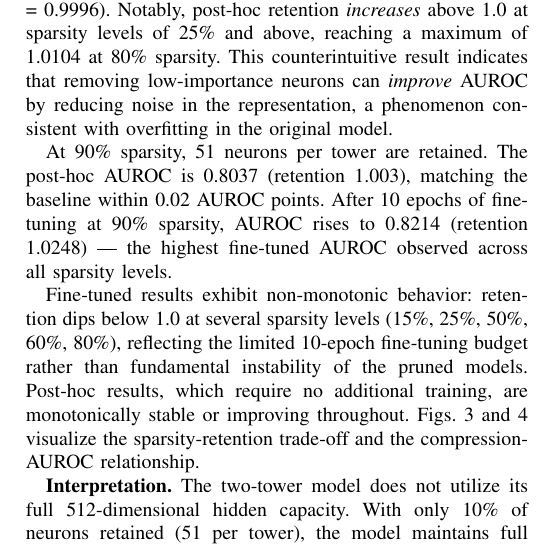
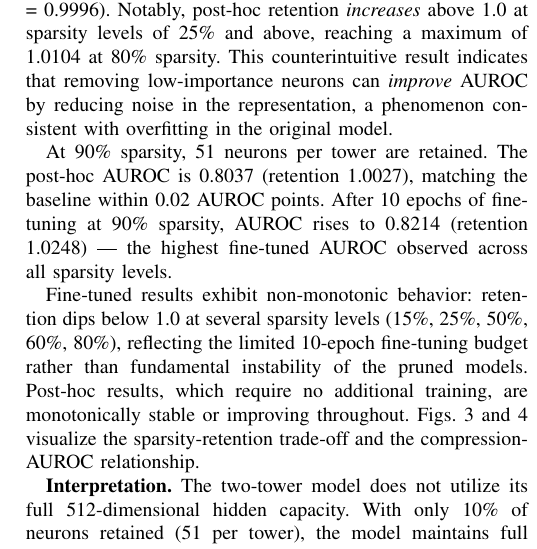
Before and after one commit to Evintkoo/module-regularized-grn, a LaTeX paper (paper/paper_tnnls.tex): part of one column of page 5 of 6, cut so that both start at the same text. Compiled offline with pdfLaTeX.

Commit message:
fix: correct pruning table column count and retention value in IV-C

```diff
--- a/paper/paper_tnnls.tex
+++ b/paper/paper_tnnls.tex
@@ -398,7 +398,7 @@ Table~\ref{tab:pruning} presents the post-hoc and fine-tuned AUROC retention acr
 
 The post-hoc AUROC retention never falls below the 95\% retention threshold at any tested sparsity level. The maximum deviation below baseline is 0.04\% (at 10\% sparsity, retention = 0.9996). Notably, post-hoc retention \emph{increases} above 1.0 at sparsity levels of 25\% and above, reaching a maximum of 1.0104 at 80\% sparsity. This counterintuitive result indicates that removing low-importance neurons can \emph{improve} AUROC by reducing noise in the representation, a phenomenon consistent with overfitting in the original model.
 
-At 90\% sparsity, 51 neurons per tower are retained. The post-hoc AUROC is 0.8037 (retention 1.003), matching the baseline within 0.02 AUROC points. After 10 epochs of fine-tuning at 90\% sparsity, AUROC rises to 0.8214 (retention 1.0248) --- the highest fine-tuned AUROC observed across all sparsity levels.
+At 90\% sparsity, 51 neurons per tower are retained. The post-hoc AUROC is 0.8037 (retention 1.0027), matching the baseline within 0.02 AUROC points. After 10 epochs of fine-tuning at 90\% sparsity, AUROC rises to 0.8214 (retention 1.0248) --- the highest fine-tuned AUROC observed across all sparsity levels.
 
 Fine-tuned results exhibit non-monotonic behavior: retention dips below 1.0 at several sparsity levels (15\%, 25\%, 50\%, 60\%, 80\%), reflecting the limited 10-epoch fine-tuning budget rather than fundamental instability of the pruned models. Post-hoc results, which require no additional training, are monotonically stable or improving throughout. Figs.~\ref{fig:pruning} and~\ref{fig:scatter} visualize the sparsity-retention trade-off and the compression-AUROC relationship.
 
```
Also changed, not shown: paper/paper_tnnls.tex (2 more changed lines).
